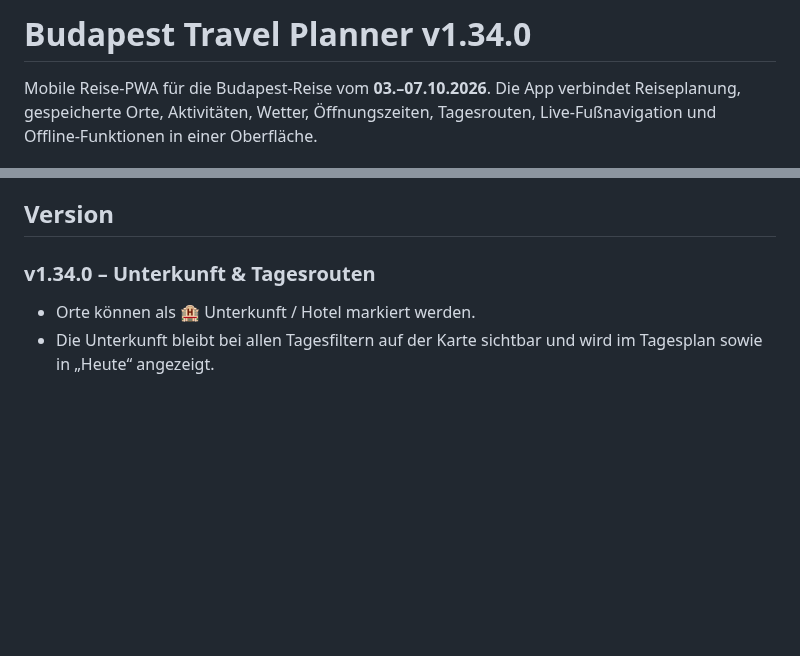
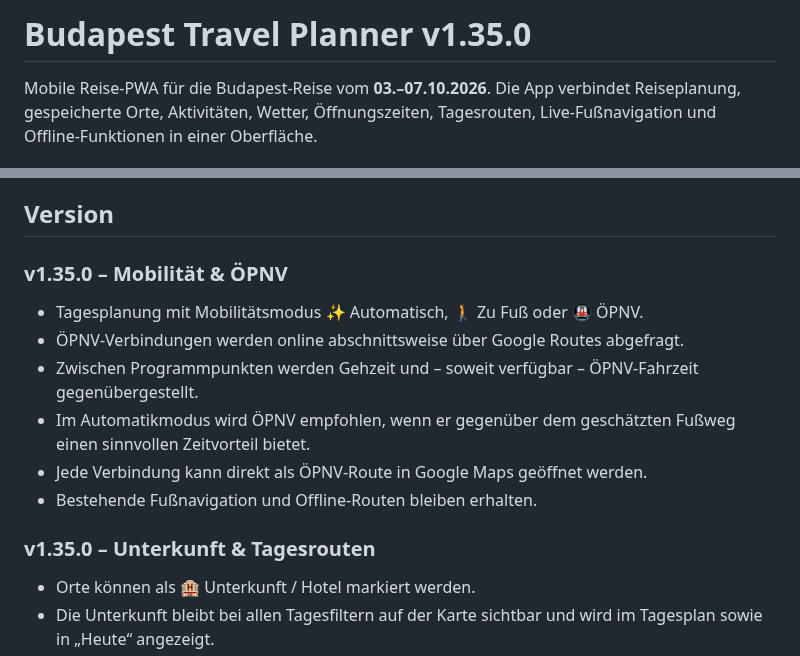
Before and after one commit to Tbischoff/Budapest_10_2026, a Markdown page: README.md, 2 parts joined by grey strips. Rendered like a GitHub page; blank space fills up the shorter version.

Commit message:
Document v1.35.0 mobility and transit

```diff
--- a/README.md
+++ b/README.md
@@ -1,4 +1,4 @@
-# Budapest Travel Planner v1.34.0
+# Budapest Travel Planner v1.35.0
 
 Mobile Reise-PWA für die Budapest-Reise vom **03.–07.10.2026**. Die App verbindet Reiseplanung, gespeicherte Orte, Aktivitäten, Wetter, Öffnungszeiten, Tagesrouten, Live-Fußnavigation und Offline-Funktionen in einer Oberfläche.
 
@@ -14,7 +14,17 @@ Mobile Reise-PWA für die Budapest-Reise vom **03.–07.10.2026**. Die App verbi
 
 ## Version
 
-### v1.34.0 – Unterkunft & Tagesrouten
+### v1.35.0 – Mobilität & ÖPNV
+- Tagesplanung mit Mobilitätsmodus ✨ Automatisch, 🚶 Zu Fuß oder 🚇 ÖPNV.
+- ÖPNV-Verbindungen werden online abschnittsweise über Google Routes abgefragt.
+- Zwischen Programmpunkten werden Gehzeit und – soweit verfügbar – ÖPNV-Fahrzeit gegenübergestellt.
+- Im Automatikmodus wird ÖPNV empfohlen, wenn er gegenüber dem geschätzten Fußweg einen sinnvollen Zeitvorteil bietet.
+- Jede Verbindung kann direkt als ÖPNV-Route in Google Maps geöffnet werden.
+- Bestehende Fußnavigation und Offline-Routen bleiben erhalten.
+
+
+
+### v1.35.0 – Unterkunft & Tagesrouten
 - Orte können als 🏨 Unterkunft / Hotel markiert werden.
 - Die Unterkunft bleibt bei allen Tagesfiltern auf der Karte sichtbar und wird im Tagesplan sowie in „Heute“ angezeigt.
 - Tagesrouten können an der Unterkunft starten und optional dort enden.
```
